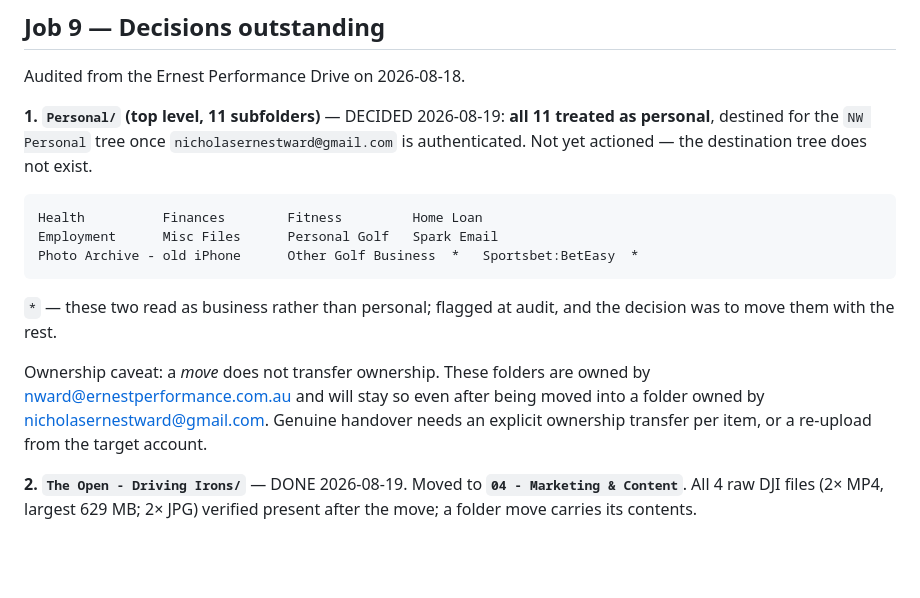
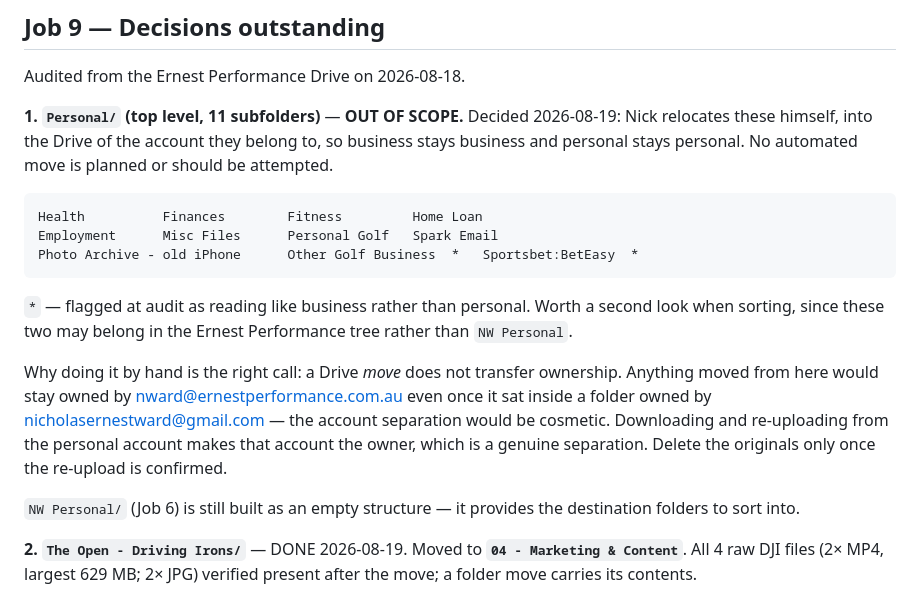
Before and after one commit to nward-spec/Ernest-Performance, a Markdown page: docs/drive-structure.md, the part around the change. Drawn GitHub-style; blank space fills up the shorter version.

Commit message:
Take the Personal folders out of scope
Nick relocates these himself into the owning account's Drive, rather than
having them moved from the Ernest Performance account.

This is the correct approach: a Drive move does not transfer ownership, so
anything moved from here would remain owned by the business account even
inside a personal-account folder, making the separation cosmetic. Downloading
and re-uploading from the personal account makes that account the owner.

The NW Personal tree is still built empty, to provide the destination folders.

````diff
--- a/docs/drive-structure.md
+++ b/docs/drive-structure.md
@@ -116,10 +116,10 @@ A shortcut is a pointer, not a copy — ownership does not change.
 
 Audited from the Ernest Performance Drive on 2026-08-18.
 
-**1. `Personal/` (top level, 11 subfolders)** — DECIDED 2026-08-19: **all 11
-treated as personal**, destined for the `NW Personal` tree once
-`nicholasernestward@gmail.com` is authenticated. Not yet actioned — the
-destination tree does not exist.
+**1. `Personal/` (top level, 11 subfolders)** — **OUT OF SCOPE.** Decided
+2026-08-19: Nick relocates these himself, into the Drive of the account they
+belong to, so business stays business and personal stays personal. No
+automated move is planned or should be attempted.
 
 ```
 Health          Finances        Fitness         Home Loan
@@ -127,13 +127,20 @@ Employment      Misc Files      Personal Golf   Spark Email
 Photo Archive - old iPhone      Other Golf Business  *   Sportsbet:BetEasy  *
 ```
 
-`*` — these two read as business rather than personal; flagged at audit, and
-the decision was to move them with the rest.
+`*` — flagged at audit as reading like business rather than personal. Worth a
+second look when sorting, since these two may belong in the Ernest Performance
+tree rather than `NW Personal`.
 
-Ownership caveat: a *move* does not transfer ownership. These folders are owned
-by nward@ernestperformance.com.au and will stay so even after being moved into
-a folder owned by nicholasernestward@gmail.com. Genuine handover needs an
-explicit ownership transfer per item, or a re-upload from the target account.
+Why doing it by hand is the right call: a Drive *move* does not transfer
+ownership. Anything moved from here would stay owned by
+nward@ernestperformance.com.au even once it sat inside a folder owned by
+nicholasernestward@gmail.com — the account separation would be cosmetic.
+Downloading and re-uploading from the personal account makes that account the
+owner, which is a genuine separation. Delete the originals only once the
+re-upload is confirmed.
+
+`NW Personal/` (Job 6) is still built as an empty structure — it provides the
+destination folders to sort into.
 
 **2. `The Open - Driving Irons/`** — DONE 2026-08-19. Moved to
 **`04 - Marketing & Content`**. All 4 raw DJI files (2× MP4, largest 629 MB;
````
